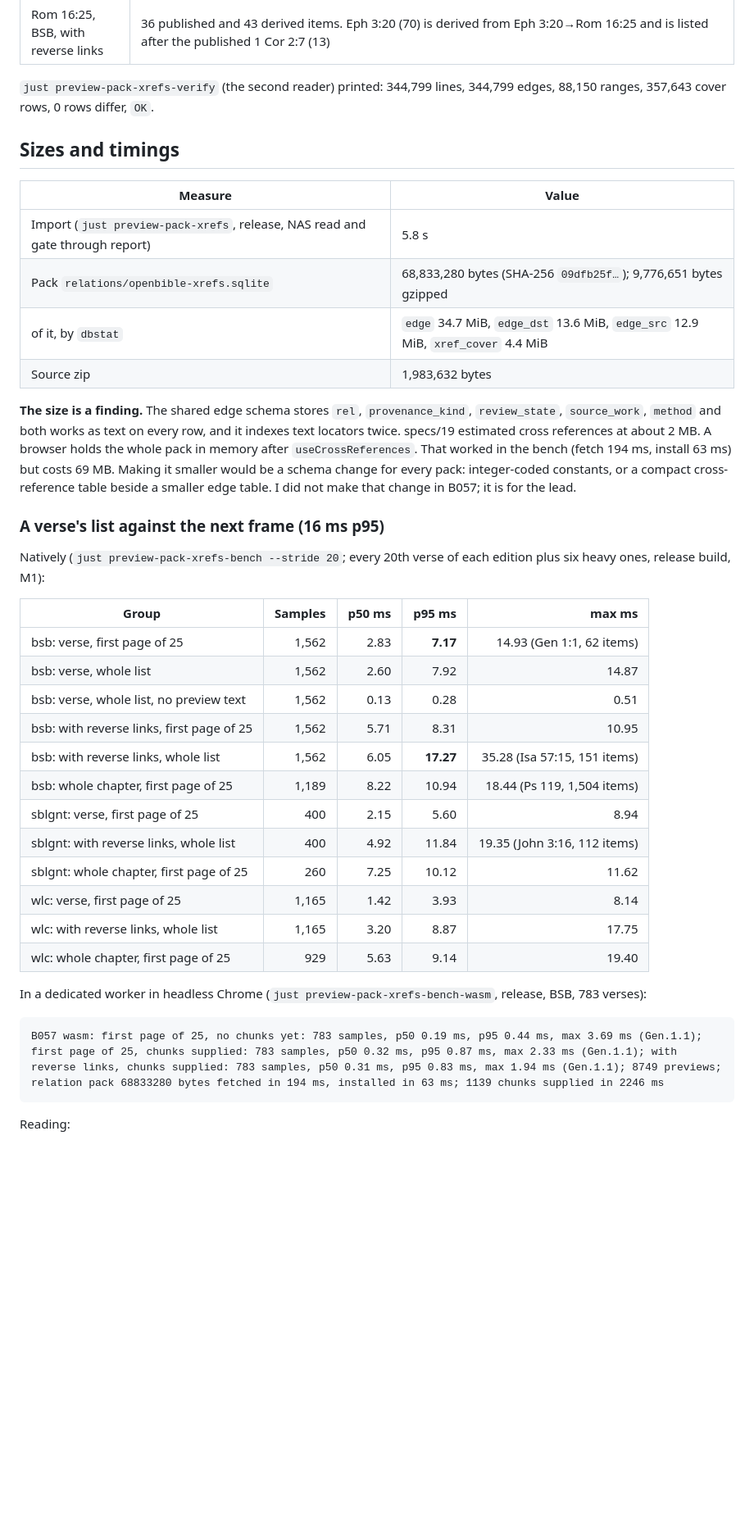
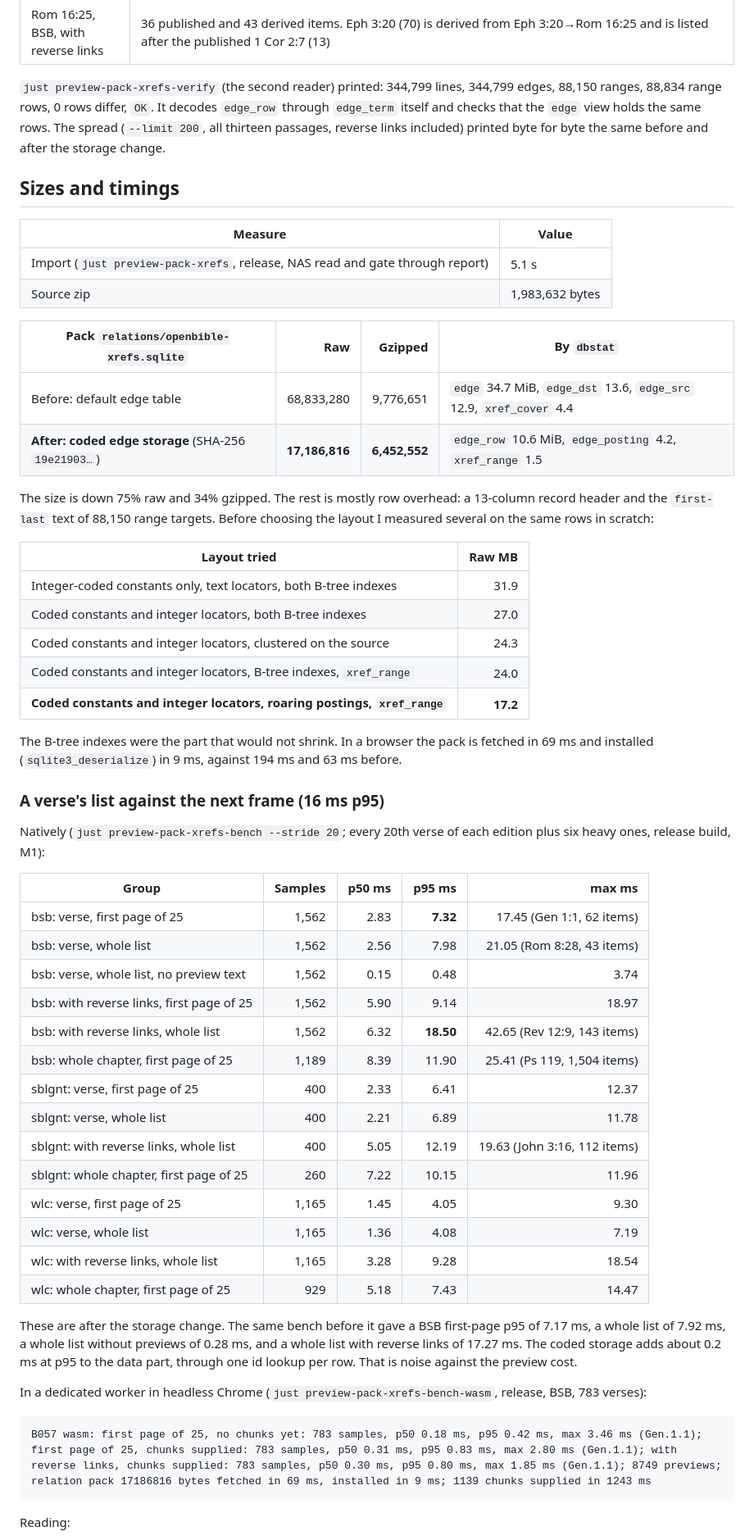
Before and after one commit to motleydev/openlogos, a Markdown page: docs/evidence/B057.md, the part around one of its changes. Shown at 82% size. Drawn GitHub-style; blank space fills up the shorter version.

````diff
--- a/docs/evidence/B057.md
+++ b/docs/evidence/B057.md
@@ -180,24 +203,37 @@ the API breaks ties by canonical target order, the listing by line.
 | Rom 16:25, BSB, with reverse links | 36 published and 43 derived items. Eph 3:20 (70) is derived from Eph 3:20→Rom 16:25 and is listed after the published 1 Cor 2:7 (13) |
 
 `just preview-pack-xrefs-verify` (the second reader) printed: 344,799 lines, 344,799 edges, 88,150
-ranges, 357,643 cover rows, 0 rows differ, `OK`.
+ranges, 88,834 range rows, 0 rows differ, `OK`. It decodes `edge_row` through `edge_term` itself
+and checks that the `edge` view holds the same rows. The spread (`--limit 200`, all thirteen
+passages, reverse links included) printed byte for byte the same before and after the storage
+change.
 
 ## Sizes and timings
 
 | Measure | Value |
 |---|---|
-| Import (`just preview-pack-xrefs`, release, NAS read and gate through report) | 5.8 s |
-| Pack `relations/openbible-xrefs.sqlite` | 68,833,280 bytes (SHA-256 `09dfb25f…`); 9,776,651 bytes gzipped |
-| of it, by `dbstat` | `edge` 34.7 MiB, `edge_dst` 13.6 MiB, `edge_src` 12.9 MiB, `xref_cover` 4.4 MiB |
+| Import (`just preview-pack-xrefs`, release, NAS read and gate through report) | 5.1 s |
 | Source zip | 1,983,632 bytes |
 
-**The size is a finding.** The shared edge schema stores `rel`, `provenance_kind`, `review_state`,
-`source_work`, `method` and both works as text on every row, and it indexes text locators twice.
-specs/19 estimated cross references at about 2 MB. A browser holds the whole pack in memory after
-`useCrossReferences`. That worked in the bench (fetch 194 ms, install 63 ms) but costs 69 MB. Making
-it smaller would be a schema change for every pack: integer-coded constants, or a compact
-cross-reference table beside a smaller edge table. I did not make that change in B057; it is for the
-lead.
+| Pack `relations/openbible-xrefs.sqlite` | Raw | Gzipped | By `dbstat` |
+|---|---:|---:|---|
+| Before: default edge table | 68,833,280 | 9,776,651 | `edge` 34.7 MiB, `edge_dst` 13.6, `edge_src` 12.9, `xref_cover` 4.4 |
+| **After: coded edge storage** (SHA-256 `19e21903…`) | **17,186,816** | **6,452,552** | `edge_row` 10.6 MiB, `edge_posting` 4.2, `xref_range` 1.5 |
+
+The size is down 75% raw and 34% gzipped. The rest is mostly row overhead: a 13-column record
+header and the `first-last` text of 88,150 range targets. Before choosing the layout I measured
+several on the same rows in scratch:
+
+| Layout tried | Raw MB |
+|---|---:|
+| Integer-coded constants only, text locators, both B-tree indexes | 31.9 |
+| Coded constants and integer locators, both B-tree indexes | 27.0 |
+| Coded constants and integer locators, clustered on the source | 24.3 |
+| Coded constants and integer locators, B-tree indexes, `xref_range` | 24.0 |
+| **Coded constants and integer locators, roaring postings, `xref_range`** | **17.2** |
+
+The B-tree indexes were the part that would not shrink. In a browser the pack is fetched in 69 ms
+and installed (`sqlite3_deserialize`) in 9 ms, against 194 ms and 63 ms before.
 
 ### A verse's list against the next frame (16 ms p95)
 
@@ -206,24 +242,31 @@ heavy ones, release build, M1):
 
 | Group | Samples | p50 ms | p95 ms | max ms |
 |---|---:|---:|---:|---:|
-| bsb: verse, first page of 25 | 1,562 | 2.83 | **7.17** | 14.93 (Gen 1:1, 62 items) |
-| bsb: verse, whole list | 1,562 | 2.60 | 7.92 | 14.87 |
-| bsb: verse, whole list, no preview text | 1,562 | 0.13 | 0.28 | 0.51 |
-| bsb: with reverse links, first page of 25 | 1,562 | 5.71 | 8.31 | 10.95 |
-| bsb: with reverse links, whole list | 1,562 | 6.05 | **17.27** | 35.28 (Isa 57:15, 151 items) |
-| bsb: whole chapter, first page of 25 | 1,189 | 8.22 | 10.94 | 18.44 (Ps 119, 1,504 items) |
-| sblgnt: verse, first page of 25 | 400 | 2.15 | 5.60 | 8.94 |
-| sblgnt: with reverse links, whole list | 400 | 4.92 | 11.84 | 19.35 (John 3:16, 112 items) |
-| sblgnt: whole chapter, first page of 25 | 260 | 7.25 | 10.12 | 11.62 |
-| wlc: verse, first page of 25 | 1,165 | 1.42 | 3.93 | 8.14 |
-| wlc: with reverse links, whole list | 1,165 | 3.20 | 8.87 | 17.75 |
-| wlc: whole chapter, first page of 25 | 929 | 5.63 | 9.14 | 19.40 |
+| bsb: verse, first page of 25 | 1,562 | 2.83 | **7.32** | 17.45 (Gen 1:1, 62 items) |
+| bsb: verse, whole list | 1,562 | 2.56 | 7.98 | 21.05 (Rom 8:28, 43 items) |
+| bsb: verse, whole list, no preview text | 1,562 | 0.15 | 0.48 | 3.74 |
+| bsb: with reverse links, first page of 25 | 1,562 | 5.90 | 9.14 | 18.97 |
+| bsb: with reverse links, whole list | 1,562 | 6.32 | **18.50** | 42.65 (Rev 12:9, 143 items) |
+| bsb: whole chapter, first page of 25 | 1,189 | 8.39 | 11.90 | 25.41 (Ps 119, 1,504 items) |
+| sblgnt: verse, first page of 25 | 400 | 2.33 | 6.41 | 12.37 |
+| sblgnt: verse, whole list | 400 | 2.21 | 6.89 | 11.78 |
+| sblgnt: with reverse links, whole list | 400 | 5.05 | 12.19 | 19.63 (John 3:16, 112 items) |
+| sblgnt: whole chapter, first page of 25 | 260 | 7.22 | 10.15 | 11.96 |
+| wlc: verse, first page of 25 | 1,165 | 1.45 | 4.05 | 9.30 |
+| wlc: verse, whole list | 1,165 | 1.36 | 4.08 | 7.19 |
+| wlc: with reverse links, whole list | 1,165 | 3.28 | 9.28 | 18.54 |
+| wlc: whole chapter, first page of 25 | 929 | 5.18 | 7.43 | 14.47 |
+
+These are after the storage change. The same bench before it gave a BSB first-page p95 of 7.17 ms,
+a whole list of 7.92 ms, a whole list without previews of 0.28 ms, and a whole list with reverse
+links of 17.27 ms. The coded storage adds about 0.2 ms at p95 to the data part, through one id
+lookup per row. That is noise against the preview cost.
 
 In a dedicated worker in headless Chrome (`just preview-pack-xrefs-bench-wasm`, release, BSB, 783
 verses):
 
 ```text
-B057 wasm: first page of 25, no chunks yet: 783 samples, p50 0.19 ms, p95 0.44 ms, max 3.69 ms (Gen.1.1); first page of 25, chunks supplied: 783 samples, p50 0.32 ms, p95 0.87 ms, max 2.33 ms (Gen.1.1); with reverse links, chunks supplied: 783 samples, p50 0.31 ms, p95 0.83 ms, max 1.94 ms (Gen.1.1); 8749 previews; relation pack 68833280 bytes fetched in 194 ms, installed in 63 ms; 1139 chunks supplied in 2246 ms
+B057 wasm: first page of 25, no chunks yet: 783 samples, p50 0.18 ms, p95 0.42 ms, max 3.46 ms (Gen.1.1); first page of 25, chunks supplied: 783 samples, p50 0.31 ms, p95 0.83 ms, max 2.80 ms (Gen.1.1); with reverse links, chunks supplied: 783 samples, p50 0.30 ms, p95 0.80 ms, max 1.85 ms (Gen.1.1); 8749 previews; relation pack 17186816 bytes fetched in 69 ms, installed in 9 ms; 1139 chunks supplied in 1243 ms
 ```
 
 Reading:
````
Also changed, not shown: other parts of docs/evidence/B057.md (+42 -16 lines).
